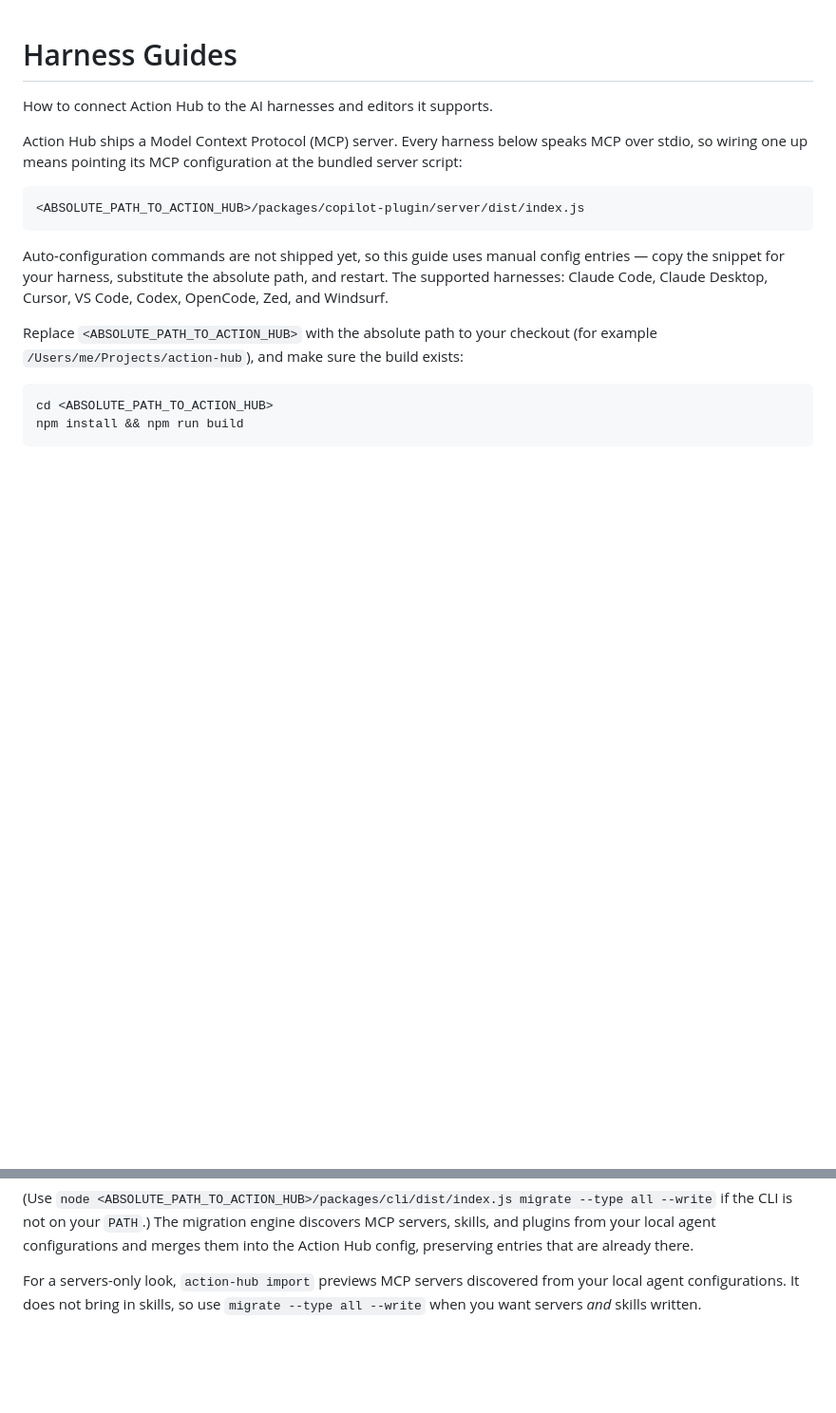
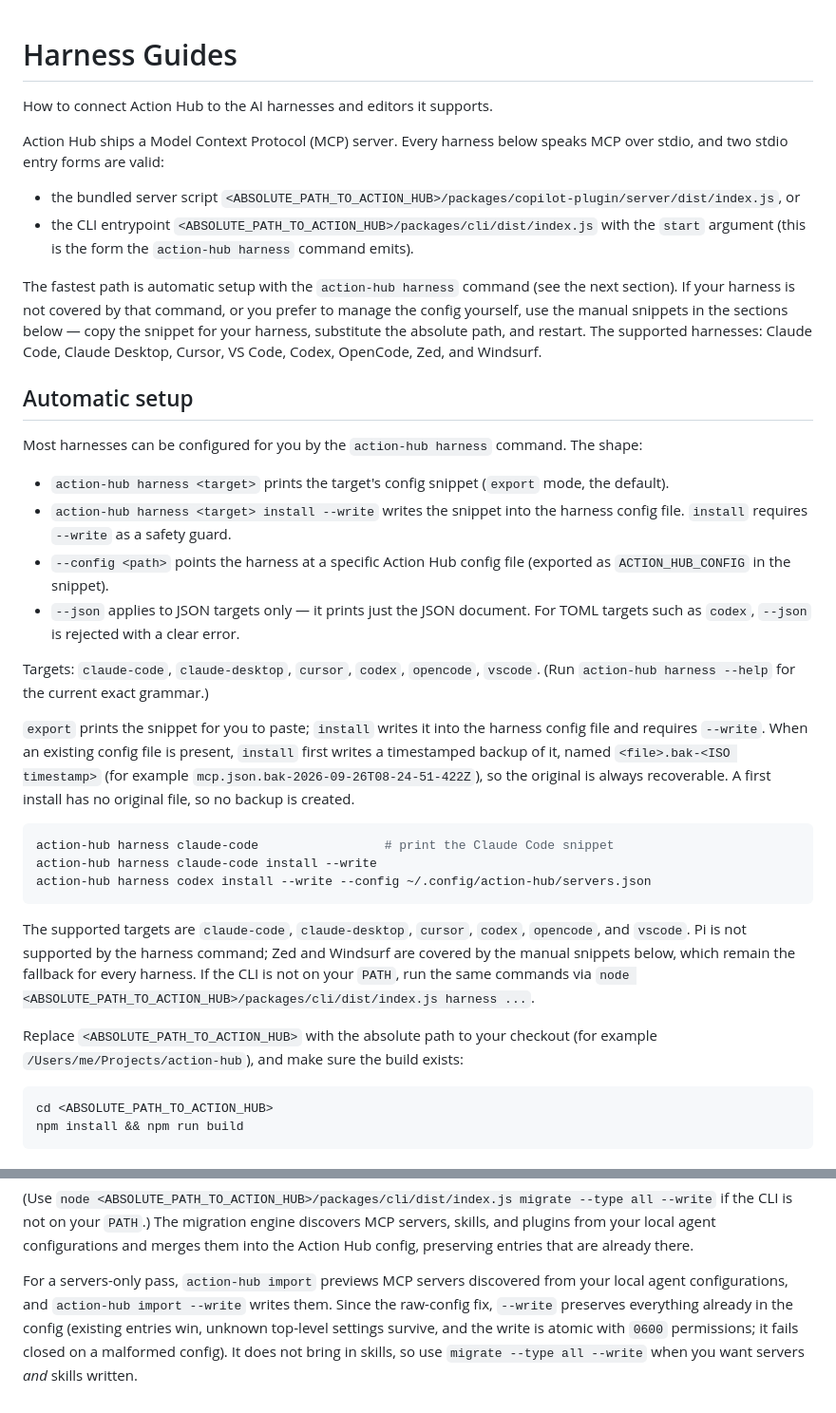
Before and after one commit to 1solomonwakhungu/action-hub, a Markdown page: docs/harness-guides.md, 2 parts joined by grey strips. Shown at 95% size. GitHub-like rendering; blank space fills up the shorter version.

Commit message:
docs: action-hub harness command and servers-only import --write (#41)
* docs: document action-hub harness command and servers-only import --write

* docs: accurate intro, --json JSON-targets-only, correct .bak naming

````diff
--- a/docs/harness-guides.md
+++ b/docs/harness-guides.md
@@ -3,17 +3,56 @@
 How to connect Action Hub to the AI harnesses and editors it supports.
 
 Action Hub ships a Model Context Protocol (MCP) server. Every harness below
-speaks MCP over stdio, so wiring one up means pointing its MCP configuration at
-the bundled server script:
+speaks MCP over stdio, and two stdio entry forms are valid:
 
-```
-<ABSOLUTE_PATH_TO_ACTION_HUB>/packages/copilot-plugin/server/dist/index.js
+- the bundled server script
+  `<ABSOLUTE_PATH_TO_ACTION_HUB>/packages/copilot-plugin/server/dist/index.js`, or
+- the CLI entrypoint `<ABSOLUTE_PATH_TO_ACTION_HUB>/packages/cli/dist/index.js`
+  with the `start` argument (this is the form the `action-hub harness`
+  command emits).
+
+The fastest path is automatic setup with the `action-hub harness` command
+(see the next section). If your harness is not covered by that command, or
+you prefer to manage the config yourself, use the manual snippets in the
+sections below — copy the snippet for your harness, substitute the absolute
+path, and restart. The supported harnesses: Claude Code, Claude Desktop,
+Cursor, VS Code, Codex, OpenCode, Zed, and Windsurf.
+
+## Automatic setup
+
+Most harnesses can be configured for you by the `action-hub harness` command.
+The shape:
+
+- `action-hub harness <target>` prints the target's config snippet
+  (`export` mode, the default).
+- `action-hub harness <target> install --write` writes the snippet into the
+  harness config file. `install` requires `--write` as a safety guard.
+- `--config <path>` points the harness at a specific Action Hub config file
+  (exported as `ACTION_HUB_CONFIG` in the snippet).
+- `--json` applies to JSON targets only — it prints just the JSON document.
+  For TOML targets such as `codex`, `--json` is rejected with a clear error.
+
+Targets: `claude-code`, `claude-desktop`, `cursor`, `codex`, `opencode`,
+`vscode`. (Run `action-hub harness --help` for the current exact grammar.)
+
+`export` prints the snippet for you to paste; `install` writes it into the
+harness config file and requires `--write`. When an existing config file is
+present, `install` first writes a timestamped backup of it, named
+`<file>.bak-<ISO timestamp>` (for example
+`mcp.json.bak-2026-09-26T08-24-51-422Z`), so the original is always
+recoverable. A first install has no original file, so no backup is created.
+
+```bash
+action-hub harness claude-code                 # print the Claude Code snippet
+action-hub harness claude-code install --write
+action-hub harness codex install --write --config ~/.config/action-hub/servers.json
 ```
 
-Auto-configuration commands are not shipped yet, so this guide uses manual
-config entries — copy the snippet for your harness, substitute the absolute
-path, and restart. The supported harnesses: Claude Code, Claude Desktop,
-Cursor, VS Code, Codex, OpenCode, Zed, and Windsurf.
+The supported targets are `claude-code`, `claude-desktop`, `cursor`, `codex`,
+`opencode`, and `vscode`. Pi is not supported by the harness command; Zed and
+Windsurf are covered by the manual snippets below, which remain the fallback
+for every harness. If the CLI is not on your `PATH`, run the same commands via
+`node <ABSOLUTE_PATH_TO_ACTION_HUB>/packages/cli/dist/index.js harness ...`.
 
 Replace `<ABSOLUTE_PATH_TO_ACTION_HUB>` with the absolute path to your checkout
 (for example `/Users/me/Projects/action-hub`), and make sure the build exists:
@@ -237,6 +276,10 @@ if the CLI is not on your `PATH`.) The migration engine discovers MCP servers,
 skills, and plugins from your local agent configurations and merges them into
 the Action Hub config, preserving entries that are already there.
 
-For a servers-only look, `action-hub import` previews MCP servers discovered
-from your local agent configurations. It does not bring in skills, so use
-`migrate --type all --write` when you want servers *and* skills written.
+For a servers-only pass, `action-hub import` previews MCP servers discovered
+from your local agent configurations, and `action-hub import --write` writes
+them. Since the raw-config fix, `--write` preserves everything already in the
+config (existing entries win, unknown top-level settings survive, and the
+write is atomic with `0600` permissions; it fails closed on a malformed
+config). It does not bring in skills, so use `migrate --type all --write`
+when you want servers *and* skills written.
````
